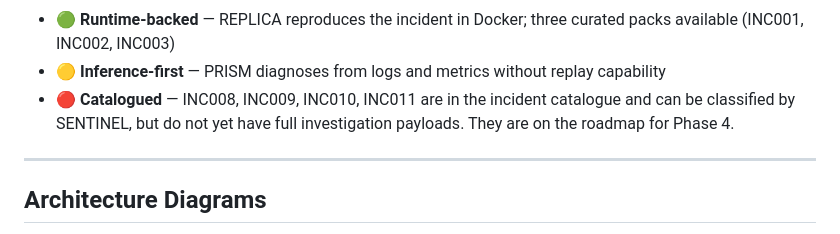
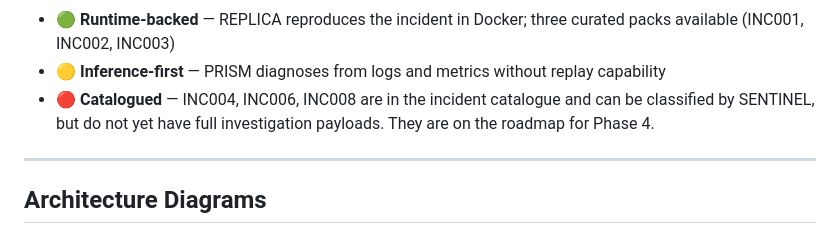
Before and after one commit to kunalkachru/nexus-v2, a Markdown page: README.md, the part around the change. GitHub-like rendering.

```diff
--- a/README.md
+++ b/README.md
@@ -158,7 +158,7 @@ Supports **7 incident families** with two evidence postures:
 **Evidence postures:**
 - 🟢 **Runtime-backed** — REPLICA reproduces the incident in Docker; three curated packs available (INC001, INC002, INC003)
 - 🟡 **Inference-first** — PRISM diagnoses from logs and metrics without replay capability
-- 🔴 **Catalogued** — INC008, INC009, INC010, INC011 are in the incident catalogue and can be classified by SENTINEL, but do not yet have full investigation payloads. They are on the roadmap for Phase 4.
+- 🔴 **Catalogued** — INC004, INC006, INC008 are in the incident catalogue and can be classified by SENTINEL, but do not yet have full investigation payloads. They are on the roadmap for Phase 4.
 
 ---
 
```
Also changed, not shown: docs/architecture/06-sequence-diagrams.md (+8 -8 lines).
